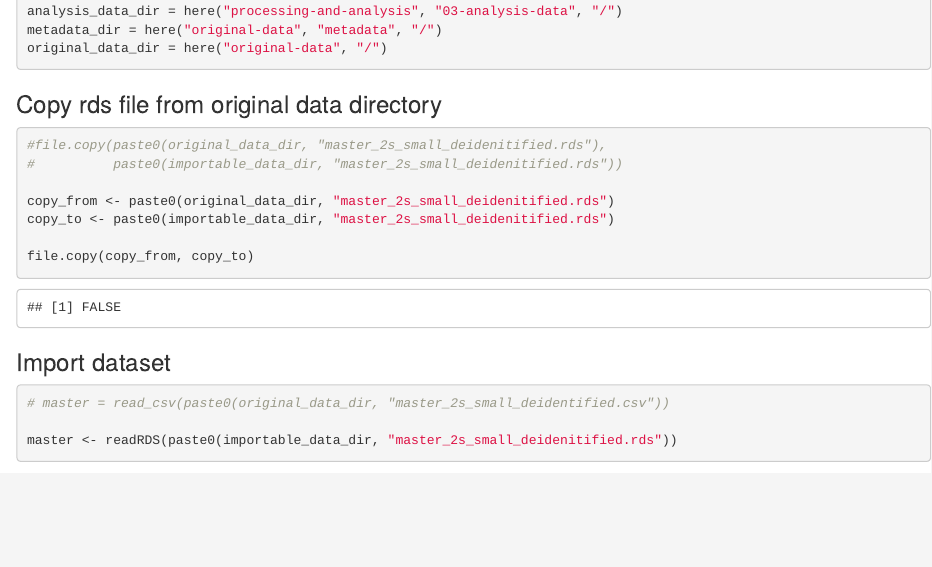
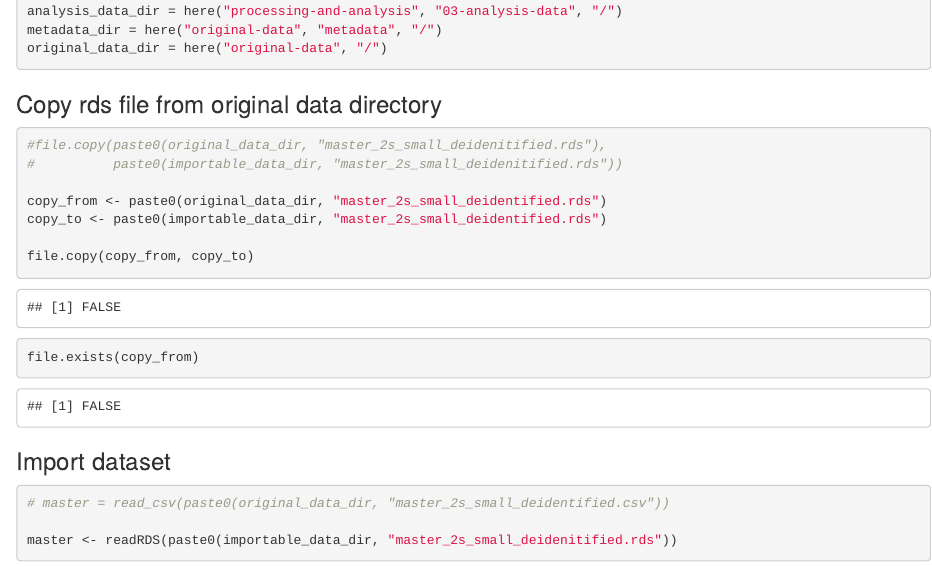
Before and after one commit to UW-CEG/two-stage-2, an R Markdown document (processing-and-analysis/02-command-files/cfc-scripts/2s-data-practice-draft-1-jh.Rmd): the page in a window 1100 px wide, from 100 px down. Rendered offline with R 4.5, knitr and Pandoc, with nearby package versions; some code elsewhere in the file could not run offline.

````diff
--- a/processing-and-analysis/02-command-files/cfc-scripts/2s-data-practice-draft-1-jh.Rmd
+++ b/processing-and-analysis/02-command-files/cfc-scripts/2s-data-practice-draft-1-jh.Rmd
@@ -31,10 +31,12 @@
 #file.copy(paste0(original_data_dir, "master_2s_small_deidenitified.rds"),
 #          paste0(importable_data_dir, "master_2s_small_deidenitified.rds"))
 
-copy_from <- paste0(original_data_dir, "master_2s_small_deidenitified.rds")
-copy_to <- paste0(importable_data_dir, "master_2s_small_deidenitified.rds")
+copy_from <- paste0(original_data_dir, "master_2s_small_deidentified.rds")
+copy_to <- paste0(importable_data_dir, "master_2s_small_deidentified.rds")
 
 file.copy(copy_from, copy_to)
+
+file.exists(copy_from)
 ```
 
 
````
